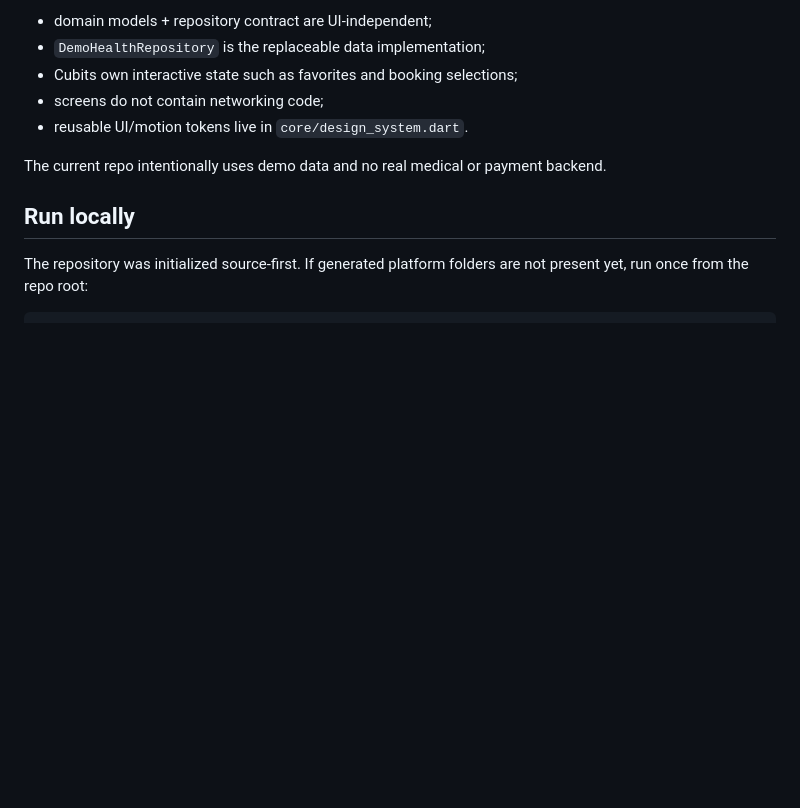
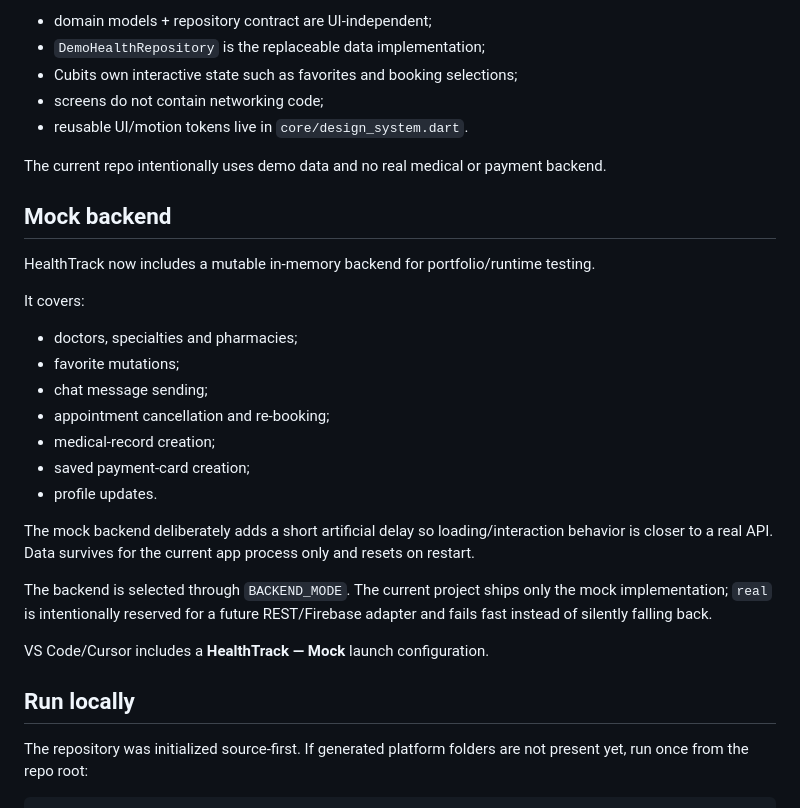
Before and after one commit to Husseinabozina/medical_app, a Markdown page: README.md, the part around the change. GitHub-like rendering; blank space fills up the shorter version.

Commit message:
docs: document mutable mock backend and launch mode

```diff
--- a/README.md
+++ b/README.md
@@ -144,6 +144,26 @@ This is a **pragmatic Clean Architecture** portfolio implementation:
 
 The current repo intentionally uses demo data and no real medical or payment backend.
 
+## Mock backend
+
+HealthTrack now includes a mutable in-memory backend for portfolio/runtime testing.
+
+It covers:
+
+- doctors, specialties and pharmacies;
+- favorite mutations;
+- chat message sending;
+- appointment cancellation and re-booking;
+- medical-record creation;
+- saved payment-card creation;
+- profile updates.
+
+The mock backend deliberately adds a short artificial delay so loading/interaction behavior is closer to a real API. Data survives for the current app process only and resets on restart.
+
+The backend is selected through `BACKEND_MODE`. The current project ships only the mock implementation; `real` is intentionally reserved for a future REST/Firebase adapter and fails fast instead of silently falling back.
+
+VS Code/Cursor includes a **HealthTrack — Mock** launch configuration.
+
 ## Run locally
 
 The repository was initialized source-first. If generated platform folders are not present yet, run once from the repo root:
```
